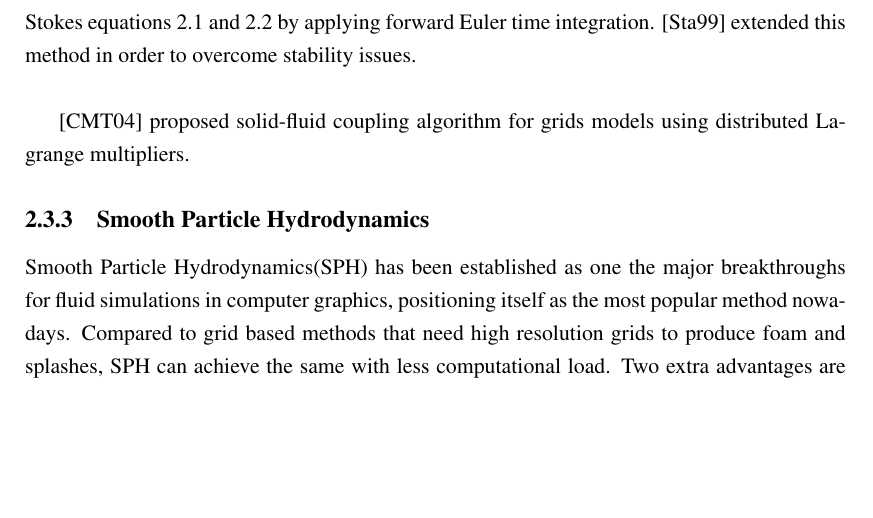
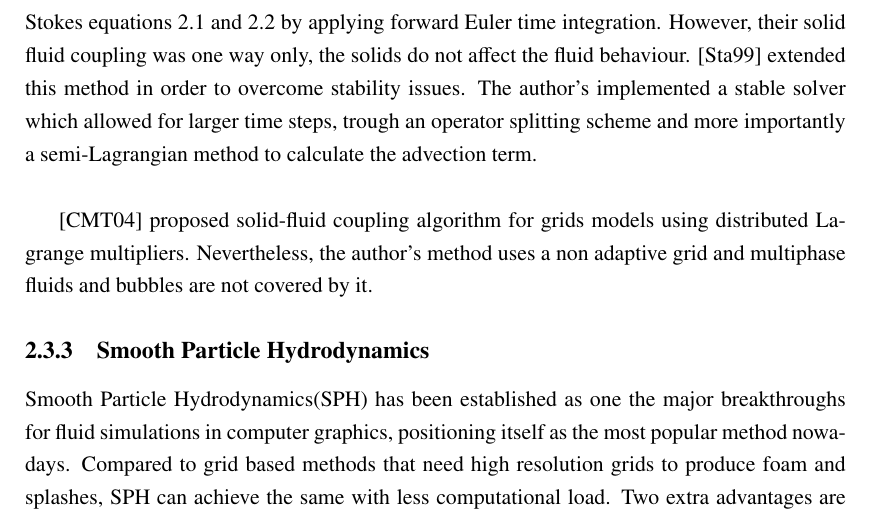
Before and after one commit to Era-Dorta/bath-rpp-coursework, a LaTeX thesis (thesis.tex, which reads prevwork.tex): part of page 12 of 23, cut so that both start at the same text, the shorter picture padded with empty space. Compiled offline with pdfLaTeX.

Commit message:
Improved grid based section

```diff
--- a/prevwork.tex
+++ b/prevwork.tex
@@ -196,9 +196,12 @@ As fluid flows, the equations are solved in each position, giving a value for sp
 This approach is advantageous as many numerical methods can be applied easily on grids and with they are more easily adaptable to GPUs implementations than other methods.\\
 
 One of the firsts papers in this area introduced a Grid method \cite{Foster1996} to solve Navier-Stokes equations~\ref{eq:navierStokes1} and~\ref{eq:navierStokes2} by applying forward Euler time integration.
-\cite{Stam1999} extended this method in order to overcome stability issues.\\
+However, their solid fluid coupling was one way only, the solids do not affect the fluid behaviour.
+\cite{Stam1999} extended this method in order to overcome stability issues.
+The author's implemented a stable solver which allowed for larger time steps, trough an operator splitting scheme and more importantly a semi-Lagrangian method to calculate the advection term. \\
 
 \cite{Carlson2004} proposed solid-fluid coupling algorithm for grids models using distributed Lagrange multipliers.
+Nevertheless, the author's method uses  a non adaptive grid and multiphase fluids and bubbles are not covered by it.
 
 \subsection{Smooth Particle Hydrodynamics}
 
```
Also changed, not shown: thesis.pdf.
